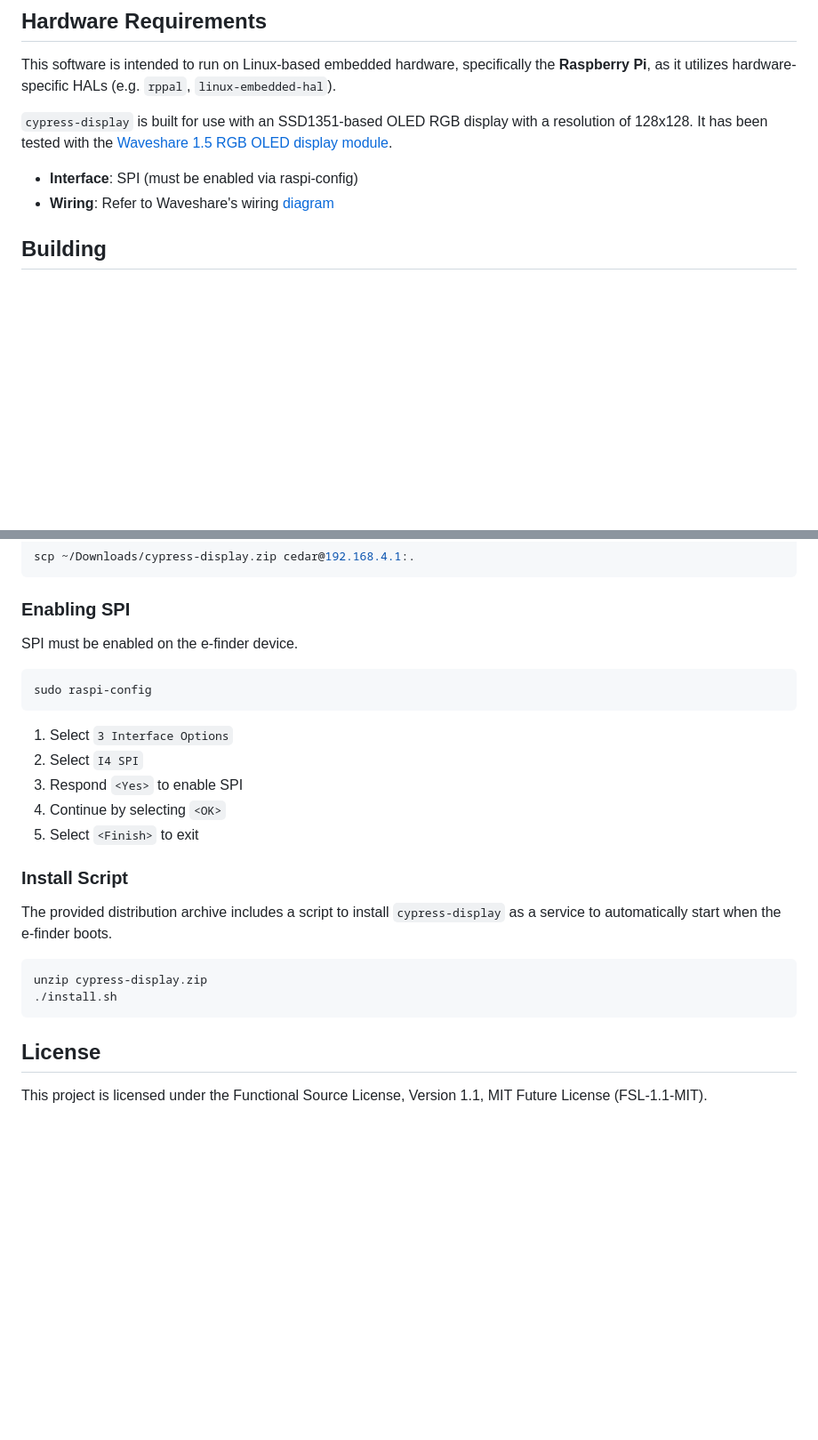
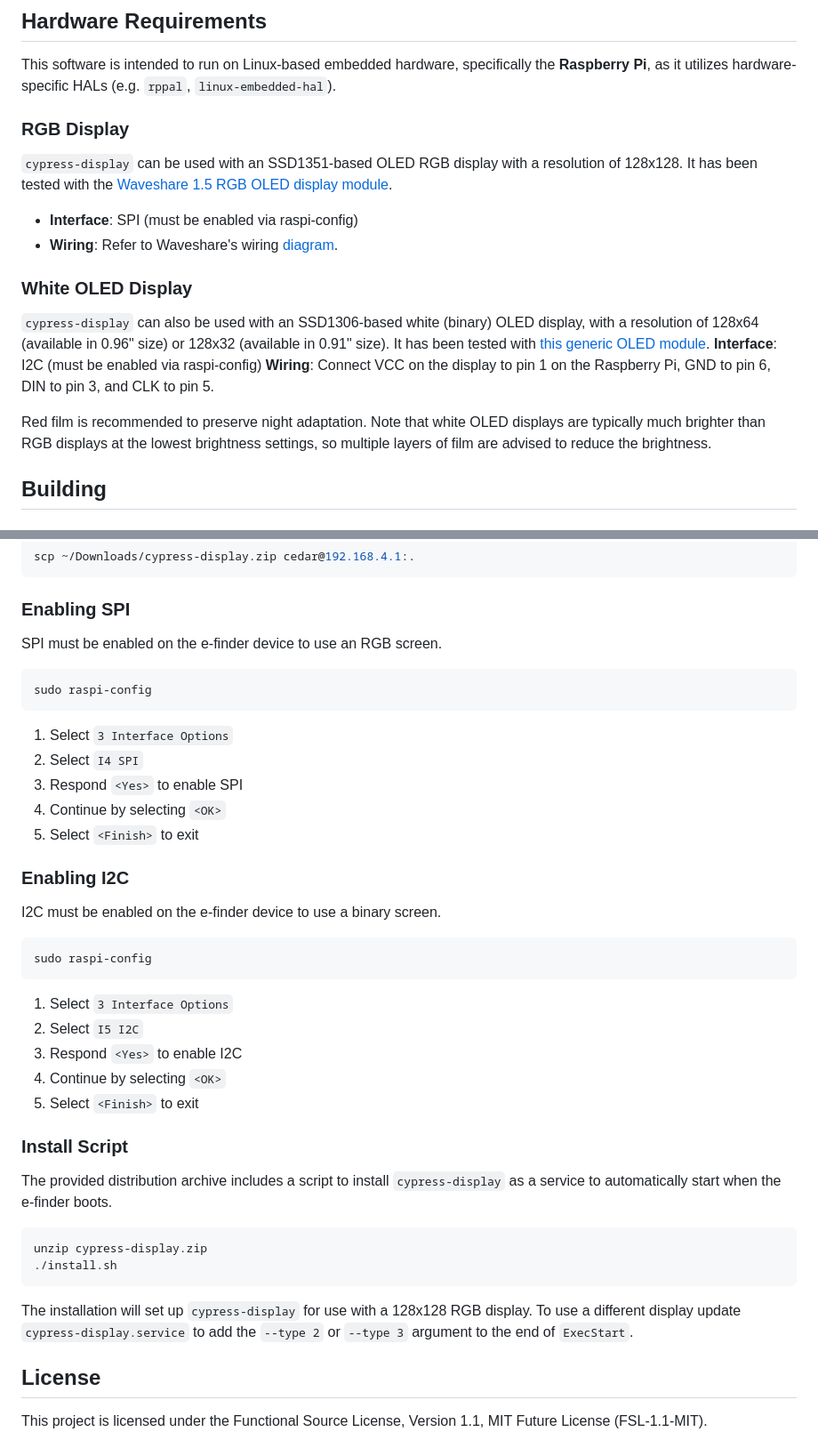
Before and after one commit to oakamil/cypress-display, a Markdown page: README.md, 2 parts joined by grey strips. Shown at 89% size. GitHub-like rendering; blank space fills up the shorter version.

````diff
--- a/README.md
+++ b/README.md
@@ -10,9 +10,19 @@
 
 This software is intended to run on Linux-based embedded hardware, specifically the **Raspberry Pi**, as it utilizes hardware-specific HALs (e.g. `rppal`, `linux-embedded-hal`).
 
-`cypress-display` is built for use with an SSD1351-based OLED RGB display with a resolution of 128x128. It has been tested with the [Waveshare 1.5 RGB OLED display module](https://www.waveshare.com/1.5inch-rgb-oled-module.htm).
+### RGB Display
+
+`cypress-display` can be used with an SSD1351-based OLED RGB display with a resolution of 128x128. It has been tested with the [Waveshare 1.5 RGB OLED display module](https://www.waveshare.com/1.5inch-rgb-oled-module.htm).
 * **Interface**: SPI (must be enabled via raspi-config)
-* **Wiring**: Refer to Waveshare's wiring [diagram](https://www.waveshare.com/img/devkit/LCD/1.5inch-RGB-OLED-Module/1.5inch-RGB-OLED-Module-details-5.jpg)
+* **Wiring**: Refer to Waveshare's wiring [diagram](https://www.waveshare.com/img/devkit/LCD/1.5inch-RGB-OLED-Module/1.5inch-RGB-OLED-Module-details-5.jpg).
+
+### White OLED Display
+
+`cypress-display` can also be used with an SSD1306-based white (binary) OLED display, with a resolution of 128x64 (available in 0.96" size) or 128x32 (available in 0.91" size). It has been tested with [this generic OLED module](https://www.makerfocus.com/products/2pcs-i2c-oled-display-module-0-91-inch-i2c-ssd1306-oled-display-module-1?variant=31333400608845).
+**Interface**: I2C (must be enabled via raspi-config)
+**Wiring**: Connect VCC on the display to pin 1 on the Raspberry Pi, GND to pin 6, DIN to pin 3, and CLK to pin 5.
+
+Red film is recommended to preserve night adaptation. Note that white OLED displays are typically much brighter than RGB displays at the lowest brightness settings, so multiple layers of film are advised to reduce the brightness.
 
 ## Building
 
@@ -81,7 +93,7 @@ scp ~/Downloads/cypress-display.zip cedar@192.168.4.1:.
 
 ### Enabling SPI
 
-SPI must be enabled on the e-finder device.
+SPI must be enabled on the e-finder device to use an RGB screen.
 
 ```Bash
 sudo raspi-config
@@ -93,6 +105,20 @@ sudo raspi-config
 4. Continue by selecting `<OK>`
 5. Select `<Finish>` to exit
 
+### Enabling I2C
+
+I2C must be enabled on the e-finder device to use a binary screen.
+
+```Bash
+sudo raspi-config
+```
+
+1. Select `3 Interface Options`
+2. Select `I5 I2C`
+3. Respond `<Yes>` to enable I2C
+4. Continue by selecting `<OK>`
+5. Select `<Finish>` to exit
+
 ### Install Script
 
 The provided distribution archive includes a script to install `cypress-display` as a service to automatically start when the e-finder boots.
@@ -101,6 +127,8 @@ The provided distribution archive includes a script to install `cypress-display`
 unzip cypress-display.zip
 ./install.sh
 ```
+
+The installation will set up `cypress-display` for use with a 128x128 RGB display. To use a different display update `cypress-display.service` to add the `--type 2` or `--type 3` argument to the end of `ExecStart`.
 
 ## License
 
````
Also changed, not shown: other parts of README.md (+2 -0 lines).
